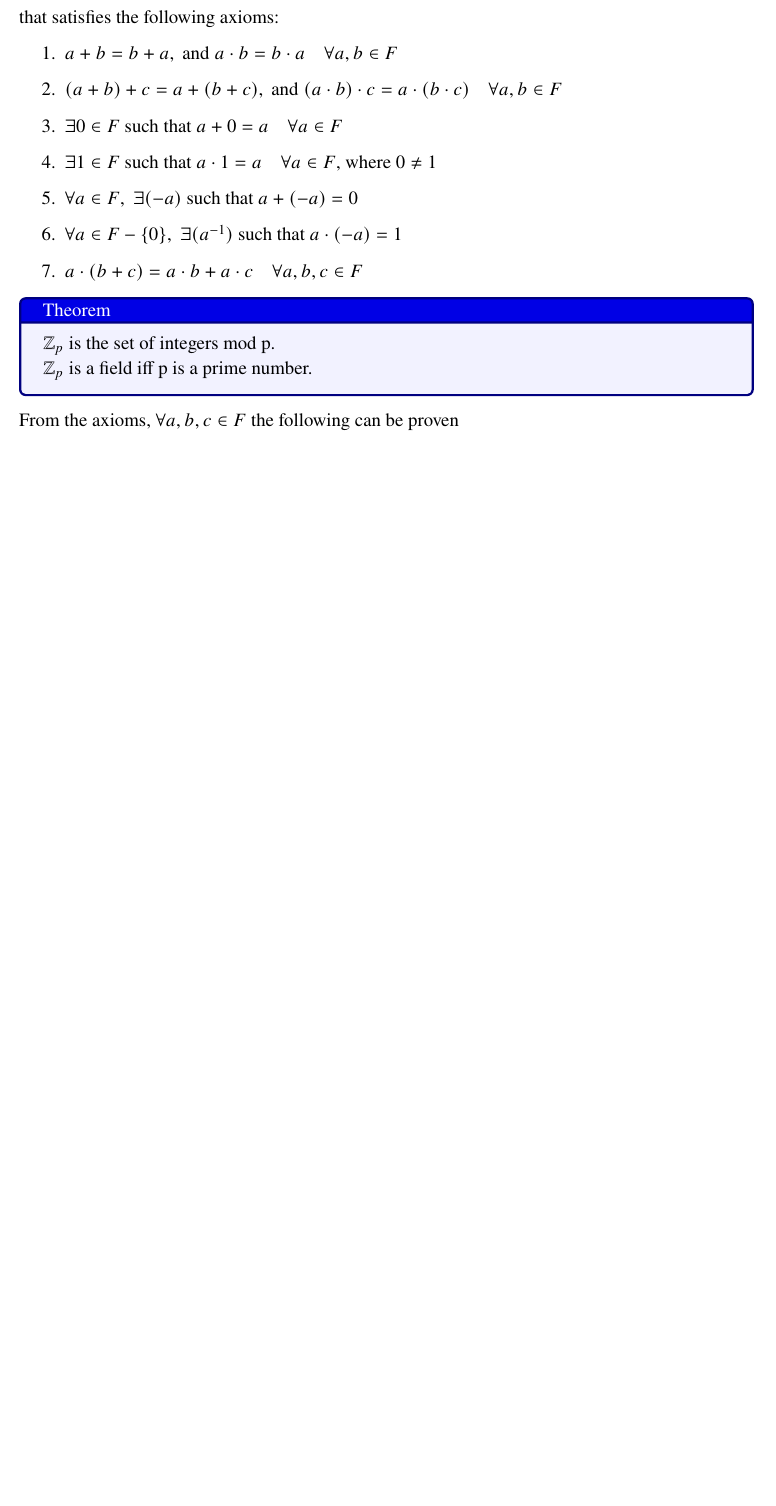
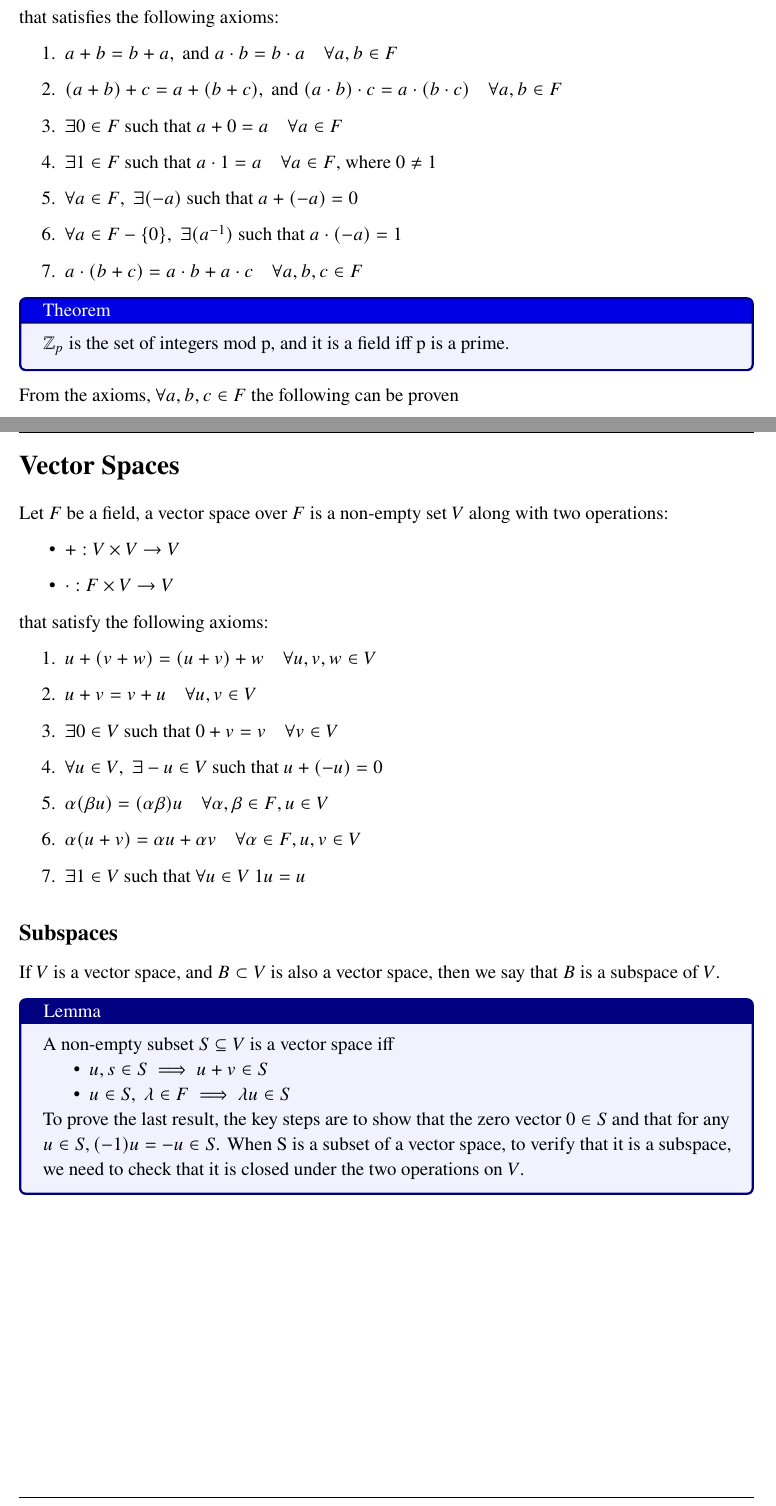
Before and after one commit to angelcerveraroldan/college, a LaTeX document (2-abstract-algebra/abstract-algebra.tex, which reads 2-abstract-algebra/chapters/fields.tex, 2-abstract-algebra/chapters/vector-spaces.tex): part of page 3 of 3 before the commit and two parts of pages 3 and 4 of 4 after it, the two joined at a grey line, cut so that both start at the same text, the shorter picture padded with empty space. Compiled offline with pdfLaTeX.

Commit message:
vector spaces

```diff
--- a/2-abstract-algebra/chapters/fields.tex
+++ b/2-abstract-algebra/chapters/fields.tex
@@ -21,9 +21,7 @@ that satisfies the following axioms:
 
 
 \thmBox{}{
-    $\Z_{p}$ is the set of integers mod p.
-
-    $\Z_{p}$ is a field iff p is a prime number.
+    $\Z_{p}$ is the set of integers mod p, and it is a field iff p is a prime.
 }
 
 From the axioms, $\forall a, b, c \in F$ the following can be proven
--- /dev/null
+++ b/2-abstract-algebra/chapters/vector-spaces.tex
@@ -0,0 +1,38 @@
+\section{Vector Spaces}
+
+Let $F$ be a field, a vector space over $F$ is a non-empty set $V$ along with two operations:
+
+\begin{itemize}
+    \item $+: V \times V \to V$
+    \item $\cdot: F \times V \to V$
+\end{itemize}
+
+that satisfy the following axioms:
+
+\begin{enumerate}
+    \item $u + (v + w) = (u + v) + w \quad \forall u, v, w \in V$
+    \item $u + v = v + u \quad \forall u, v \in V$
+    \item $\exists 0 \in V \st 0 + v = v \quad \forall v \in V$
+    \item $\forall u \in V \m \exists -u \in V \st u + (-u) = 0$
+    \item $\alpha(\beta u) = (\alpha \beta) u \quad \forall \alpha, \beta \in F, u \in V$
+    \item $\alpha (u + v) = \alpha u + \alpha v \quad \forall \alpha \in F, u, v \in V$
+    \item $\exists 1 \in V \st \forall u \in V $ $ 1u = u$
+\end{enumerate}
+
+
+\subsection{Subspaces}
+If $V$ is a vector space, and $B \subset V$ is also a vector space, then we say that $B$ is a subspace of $V$.
+
+\lmBox{}{
+    A non-empty subset $S \subseteq V$ is a vector space iff
+
+    \begin{itemize}
+        \item $u, s \in S \implies u + v \in S$
+        \item $u \in S \m \lambda \in F \implies \lambda u \in S$
+    \end{itemize}
+
+    To prove the last result, the key steps are to show that the zero vector $0 \in S$ and that
+    for any $u \in S, (-1)u = -u \in S$.
+    When S is a subset of a vector space, to verify that it is a subspace, we need to check
+    that it is closed under the two operations on $V$.
+}
```
Also changed, not shown: 2-abstract-algebra/abstract-algebra.tex (+4 -0 lines), 2-abstract-algebra/abstract-algebra.pdf.
